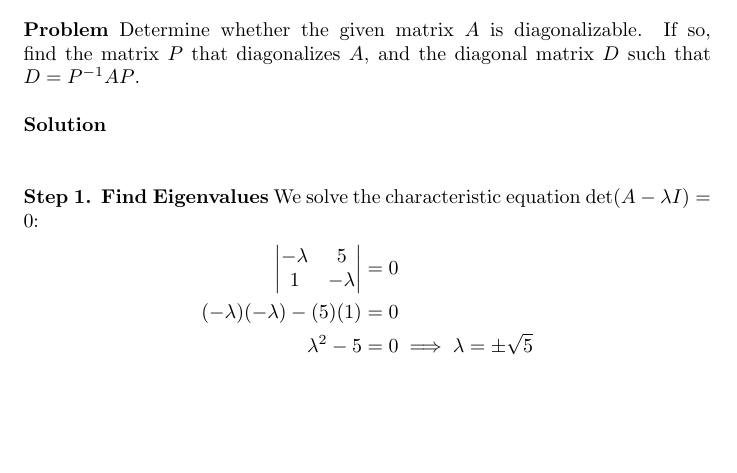
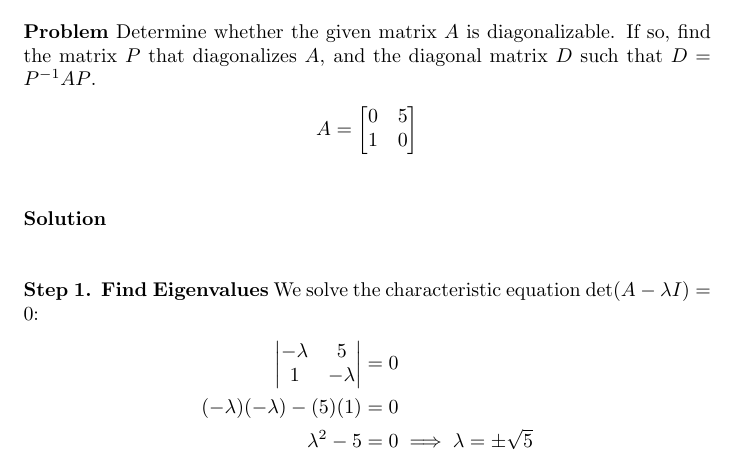
Before and after one commit to jayshozie/es202-assignment, a LaTeX document (main.tex): part of page 16 of 75, cut so that both start at the same text, the shorter picture padded with empty space. Compiled offline with pdfLaTeX.

Commit message:
fix: Add the matrix A to question 9
Forgot to add the matrix A to question 9. Fix by adding it

```diff
--- a/main.tex
+++ b/main.tex
@@ -566,6 +566,12 @@ Using the diagonalization formula:
 \textbf{Problem}
 Determine whether the given matrix $A$ is diagonalizable. If so, find the matrix
 $P$ that diagonalizes $A$, and the diagonal matrix $D$ such that $D = P^{-1}AP$.
+\begin{align*}
+    A = \begin{bmatrix}
+        0 & 5 \\
+        1 & 0
+    \end{bmatrix}
+\end{align*}
 \\
 \\
 \textbf{Solution}
```
Also changed, not shown: main.pdf.
